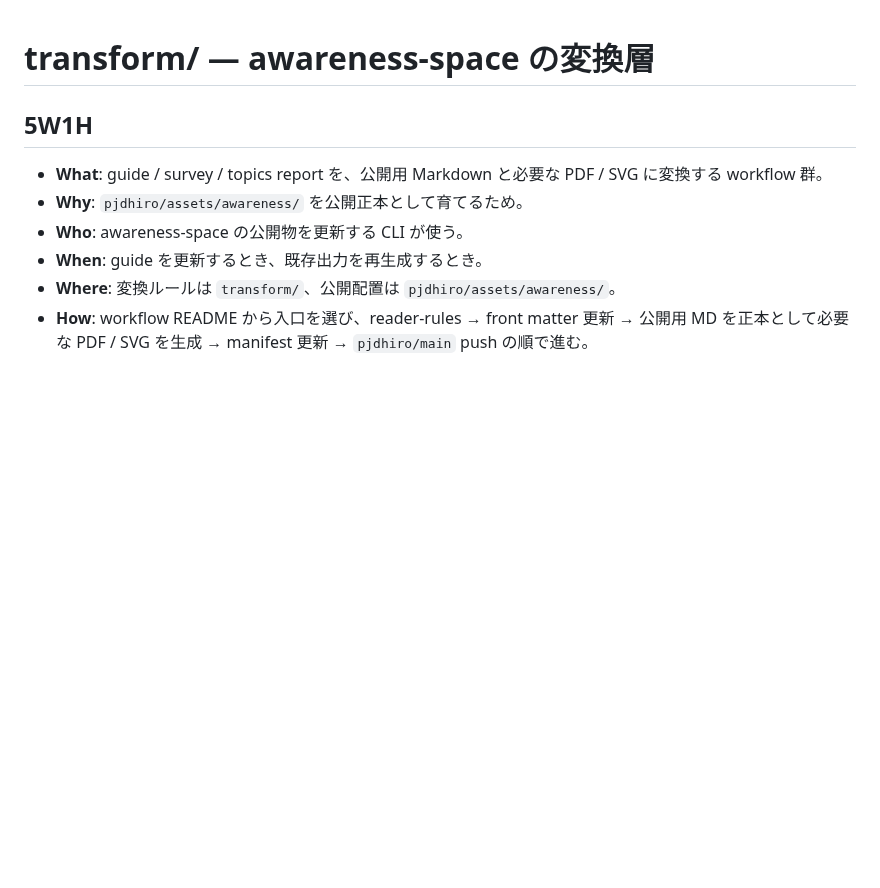
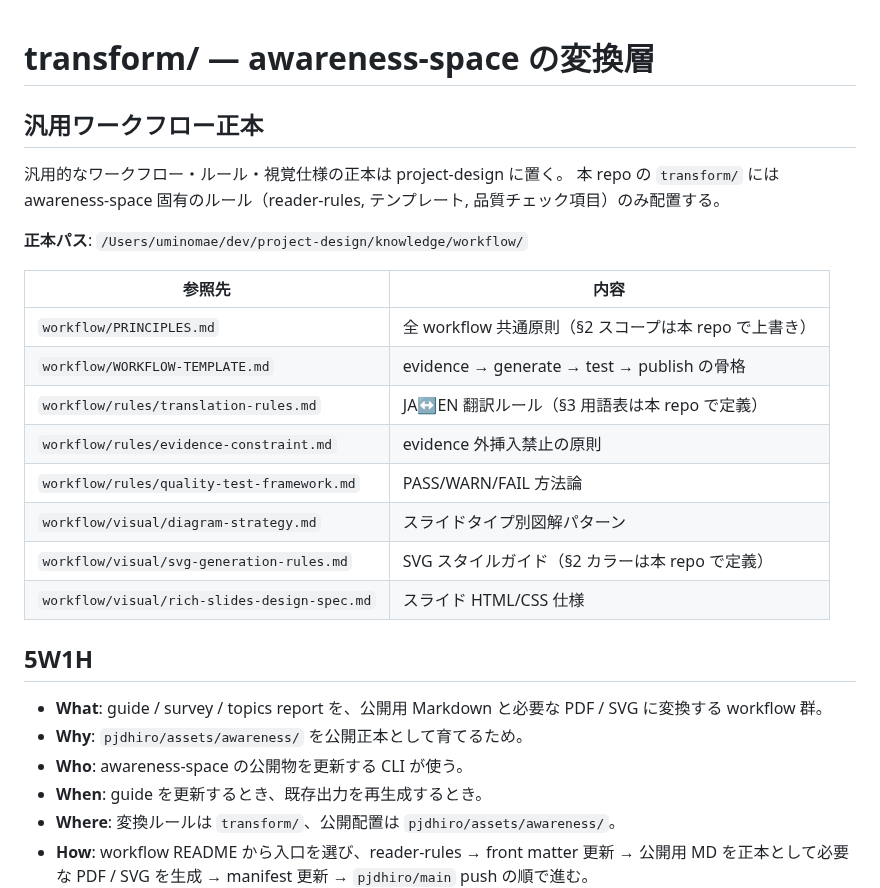
Before and after one commit to uminomae/awareness-space, a Markdown page: transform/README.md, the part around the change. GitHub-like rendering; blank space fills up the shorter version.

Commit message:
docs: transform README に pd 汎用ワークフロー正本への参照を追加
Co-Authored-By: Claude Opus 4.6 (1M context) <noreply@anthropic.com>

```diff
--- a/transform/README.md
+++ b/transform/README.md
@@ -1,4 +1,22 @@
 # transform/ — awareness-space の変換層
+
+## 汎用ワークフロー正本
+
+汎用的なワークフロー・ルール・視覚仕様の正本は project-design に置く。
+本 repo の `transform/` には awareness-space 固有のルール（reader-rules, テンプレート, 品質チェック項目）のみ配置する。
+
+**正本パス**: `/Users/uminomae/dev/project-design/knowledge/workflow/`
+
+| 参照先 | 内容 |
+|--------|------|
+| `workflow/PRINCIPLES.md` | 全 workflow 共通原則（§2 スコープは本 repo で上書き） |
+| `workflow/WORKFLOW-TEMPLATE.md` | evidence → generate → test → publish の骨格 |
+| `workflow/rules/translation-rules.md` | JA↔EN 翻訳ルール（§3 用語表は本 repo で定義） |
+| `workflow/rules/evidence-constraint.md` | evidence 外挿入禁止の原則 |
+| `workflow/rules/quality-test-framework.md` | PASS/WARN/FAIL 方法論 |
+| `workflow/visual/diagram-strategy.md` | スライドタイプ別図解パターン |
+| `workflow/visual/svg-generation-rules.md` | SVG スタイルガイド（§2 カラーは本 repo で定義） |
+| `workflow/visual/rich-slides-design-spec.md` | スライド HTML/CSS 仕様 |
 
 ## 5W1H
 
```
